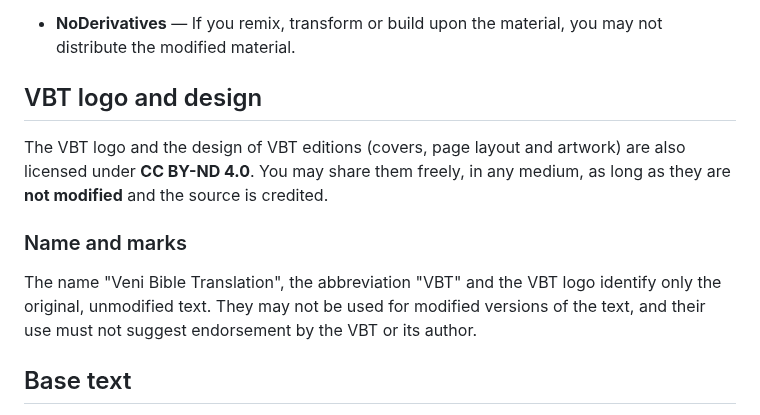
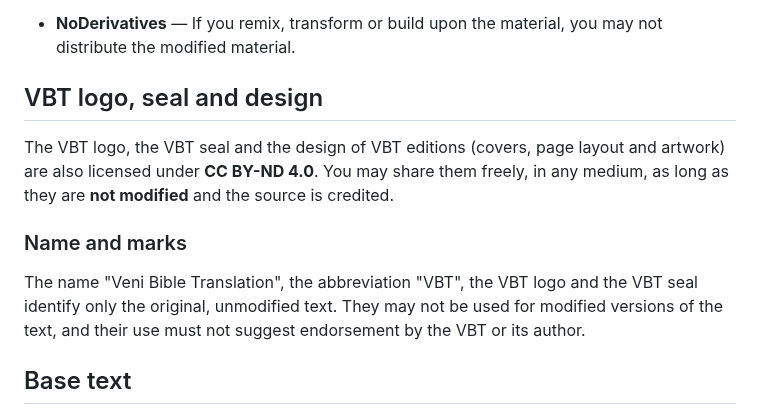
Before and after one commit to ismaelthesilva/veni-bible, a Markdown page: LICENSE.md, the part around the change. GitHub-like rendering.

```diff
--- a/LICENSE.md
+++ b/LICENSE.md
@@ -21,13 +21,13 @@ Full legal code: https://creativecommons.org/licenses/by-nd/4.0/legalcode
   Short quotations may be marked *(Ap 1:3, VBT)*.
 - **NoDerivatives** — If you remix, transform or build upon the material, you may not distribute the modified material.
 
-## VBT logo and design
+## VBT logo, seal and design
 
-The VBT logo and the design of VBT editions (covers, page layout and artwork) are also licensed under **CC BY-ND 4.0**. You may share them freely, in any medium, as long as they are **not modified** and the source is credited.
+The VBT logo, the VBT seal and the design of VBT editions (covers, page layout and artwork) are also licensed under **CC BY-ND 4.0**. You may share them freely, in any medium, as long as they are **not modified** and the source is credited.
 
 ### Name and marks
 
-The name "Veni Bible Translation", the abbreviation "VBT" and the VBT logo identify only the original, unmodified text. They may not be used for modified versions of the text, and their use must not suggest endorsement by the VBT or its author.
+The name "Veni Bible Translation", the abbreviation "VBT", the VBT logo and the VBT seal identify only the original, unmodified text. They may not be used for modified versions of the text, and their use must not suggest endorsement by the VBT or its author.
 
 ## Base text
 
```
Also changed, not shown: README.md (+14 -2 lines), assets/vbt-seal.png (added).
